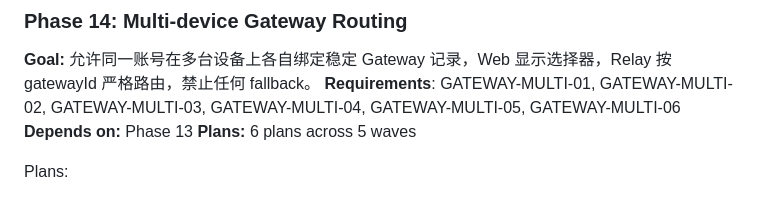
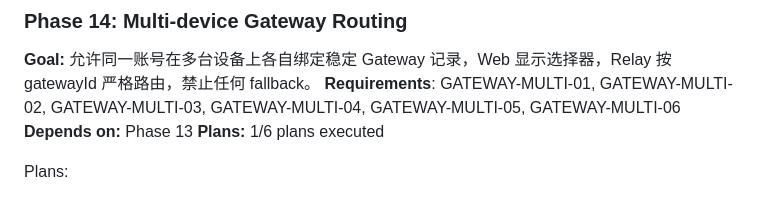
Before and after one commit to TetherAgent/tether, a Markdown page: .planning/ROADMAP.md, the part around the change. GitHub-like rendering.

```diff
--- a/.planning/ROADMAP.md
+++ b/.planning/ROADMAP.md
@@ -330,7 +330,7 @@ Plans:
 **Goal:** 允许同一账号在多台设备上各自绑定稳定 Gateway 记录，Web 显示选择器，Relay 按 gatewayId 严格路由，禁止任何 fallback。
 **Requirements**: GATEWAY-MULTI-01, GATEWAY-MULTI-02, GATEWAY-MULTI-03, GATEWAY-MULTI-04, GATEWAY-MULTI-05, GATEWAY-MULTI-06
 **Depends on:** Phase 13
-**Plans:** 6 plans across 5 waves
+**Plans:** 1/6 plans executed
 
 Plans:
   - **Wave 1** (no deps):
```
Also changed, not shown: .planning/STATE.md (+8 -7 lines), 1 other file.
